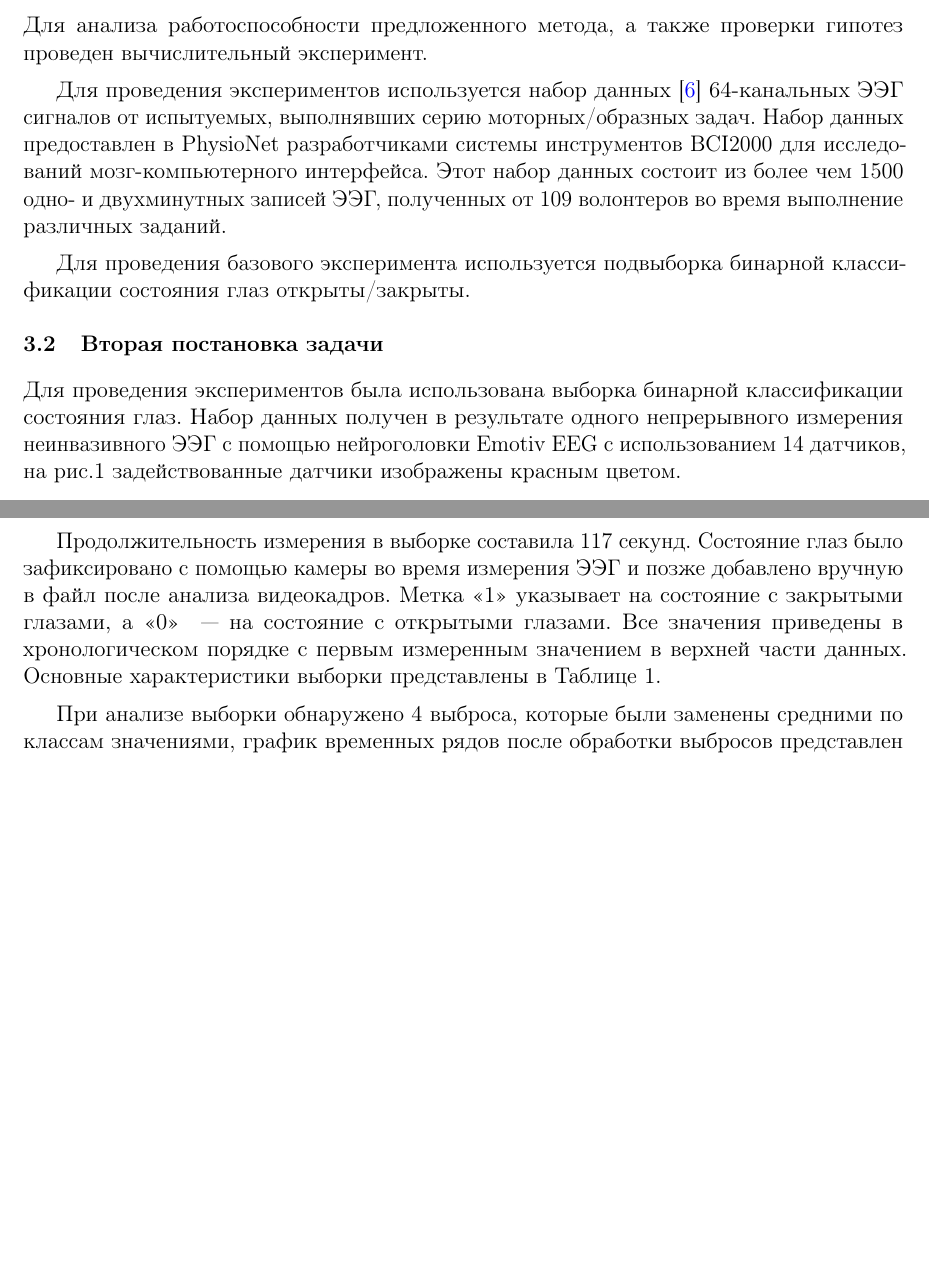
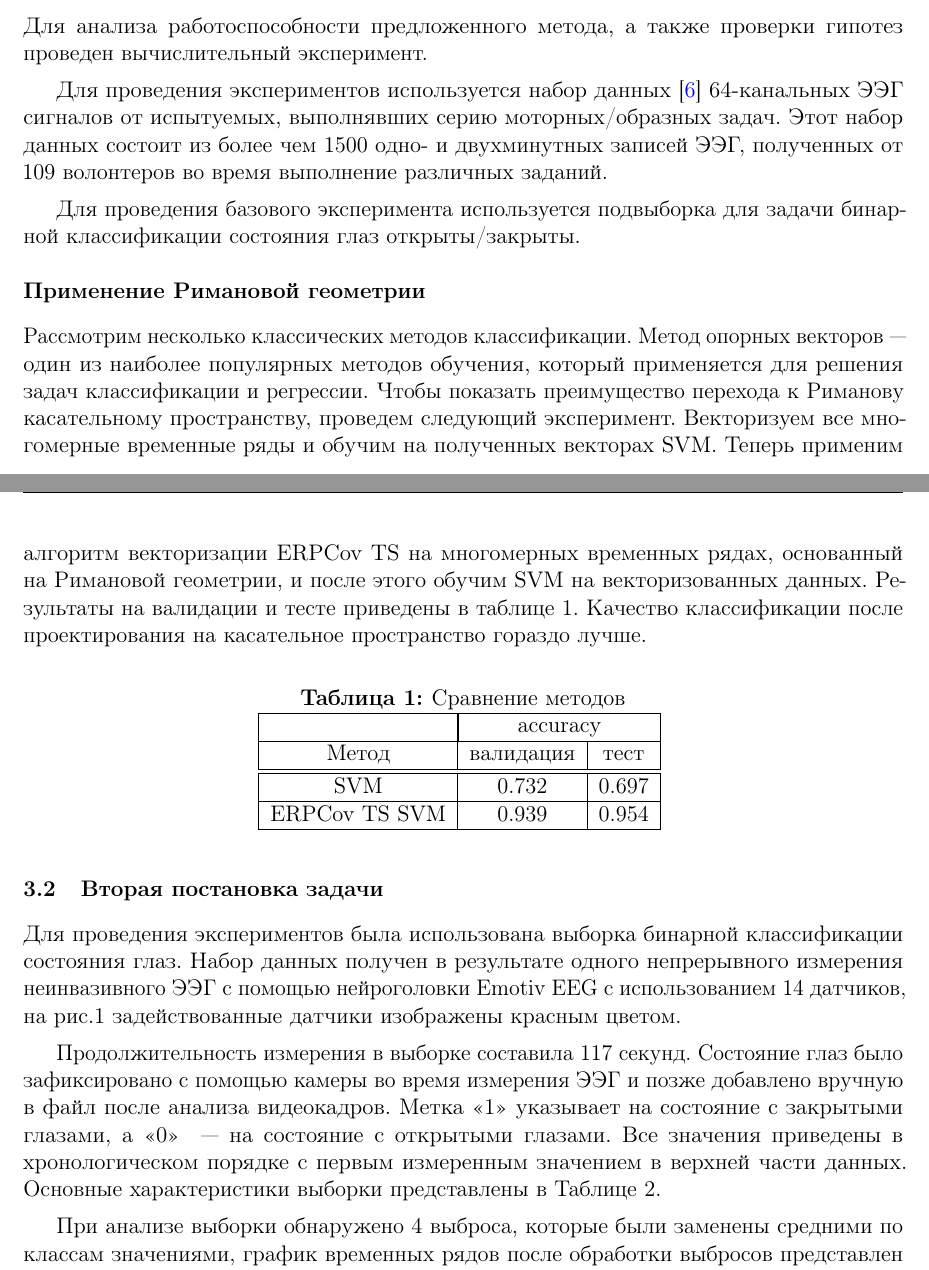
Before and after one commit to Daniilmipt007/project_VKR, a LaTeX paper (paper/main.tex): two parts of pages 4 and 5 of 7, joined at a grey line, cut so that both start at the same text, the shorter picture padded with empty space. Compiled offline with pdfLaTeX.

Commit message:
paper and code

```diff
--- a/paper/main.tex
+++ b/paper/main.tex
@@ -156,13 +156,32 @@ $$f_\theta: \bm{X} \rightarrow \{1,\dots, C\}$$
 проведен вычислительный эксперимент.
 
 Для проведения экспериментов используется набор данных \citep{schalk2004bci2000} 64-канальных ЭЭГ сигналов от испытуемых,
-выполнявших серию моторных/образных задач.
-Набор данных предоставлен в PhysioNet разработчиками системы инструментов BCI2000
-для исследований мозг-компьютерного интерфейса. Этот набор данных состоит из более
+выполнявших серию моторных/образных задач. Этот набор данных состоит из более
 чем 1500 одно- и двухминутных записей ЭЭГ, полученных от 109 волонтеров во время выполнение различных заданий.
 
-Для проведения базового эксперимента используется подвыборка бинарной классификации состояния глаз открыты/закрыты.
+Для проведения базового эксперимента используется подвыборка для задачи бинарной классификации состояния глаз открыты/закрыты.
 
+\subsection*{Применение Римановой геометрии}
+Рассмотрим несколько классических методов классификации.
+Метод опорных векторов~---один из наиболее популярных методов обучения, который применяется для решения задач классификации и регрессии.
+Чтобы показать преимущество перехода к Риманову касательному пространству, проведем следующий эксперимент.
+Векторизуем все многомерные временные ряды и обучим на полученных векторах SVM.
+Теперь применим алгоритм векторизации ERPCov TS на многомерных временных рядах, основанный на Римановой геометрии, и после этого обучим SVM на векторизованных данных.
+Результаты на валидации и тесте приведены в таблице \ref{table:Riman}.
+Качество классификации после проектирования на касательное пространство гораздо лучше.
+
+\begin{table}[h!]
+	\centering
+	\caption{Сравнение методов}
+	\begin{tabular}{|c|c|c|}
+		\hline
+		& \multicolumn{2}{|c|}{accuracy}  \\ \hline
+		Метод & валидация  & тест \\ \hline \hline
+		SVM    & $0.732$ & $0.697$      \\ \hline
+		ERPCov TS SVM    & $0.939$ & $0.954$		\\ \hline
+	\end{tabular}
+	\label{table:Riman}
+\end{table}
 
 
 
```
Also changed, not shown: paper/main.pdf, paper/main.tex (4 more changed lines), 4 other files.
